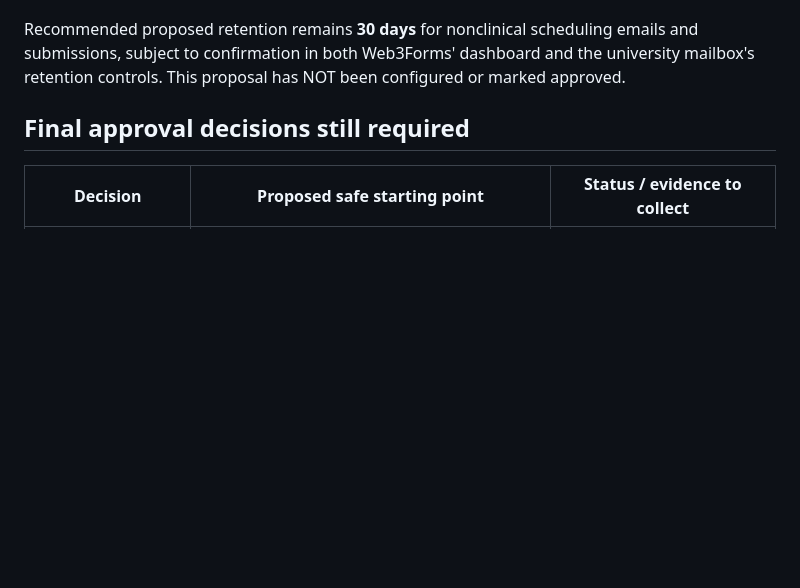
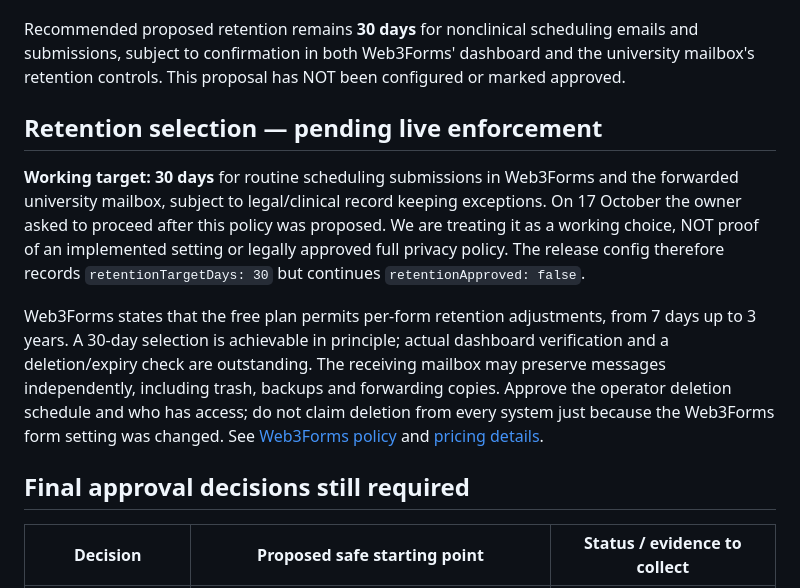
Before and after one commit to Abdudhi100/dr_olaosebikan, a Markdown page: docs/APPOINTMENT_PRIVACY_AND_RETENTION_REVIEW_20261017.md, the part around the change. Drawn GitHub-style; blank space fills up the shorter version.

Commit message:
docs: separate 30-day retention plan from provider and mailbox verification

```diff
--- a/docs/APPOINTMENT_PRIVACY_AND_RETENTION_REVIEW_20261017.md
+++ b/docs/APPOINTMENT_PRIVACY_AND_RETENTION_REVIEW_20261017.md
@@ -61,6 +61,25 @@ emails and submissions, subject to confirmation in both Web3Forms' dashboard
 and the university mailbox's retention controls. This proposal has NOT been
 configured or marked approved.
 
+## Retention selection — pending live enforcement
+
+**Working target: 30 days** for routine scheduling submissions in Web3Forms
+and the forwarded university mailbox, subject to legal/clinical record keeping
+exceptions. On 17 October the owner asked to proceed after this policy was
+proposed. We are treating it as a working choice, NOT proof of an implemented
+setting or legally approved full privacy policy. The release config therefore
+records `retentionTargetDays: 30` but continues `retentionApproved: false`.
+
+Web3Forms states that the free plan permits per-form retention adjustments,
+from 7 days up to 3 years. A 30-day selection is achievable in principle;
+actual dashboard verification and a deletion/expiry check are outstanding.
+The receiving mailbox may preserve messages independently, including trash,
+backups and forwarding copies. Approve the operator deletion schedule and
+who has access; do not claim deletion from every system just because the
+Web3Forms form setting was changed. See
+[Web3Forms policy](https://web3forms.com/privacy) and
+[pricing details](https://web3forms.com/pricing).
+
 ## Final approval decisions still required
 
 | Decision | Proposed safe starting point | Status / evidence to collect |
```
